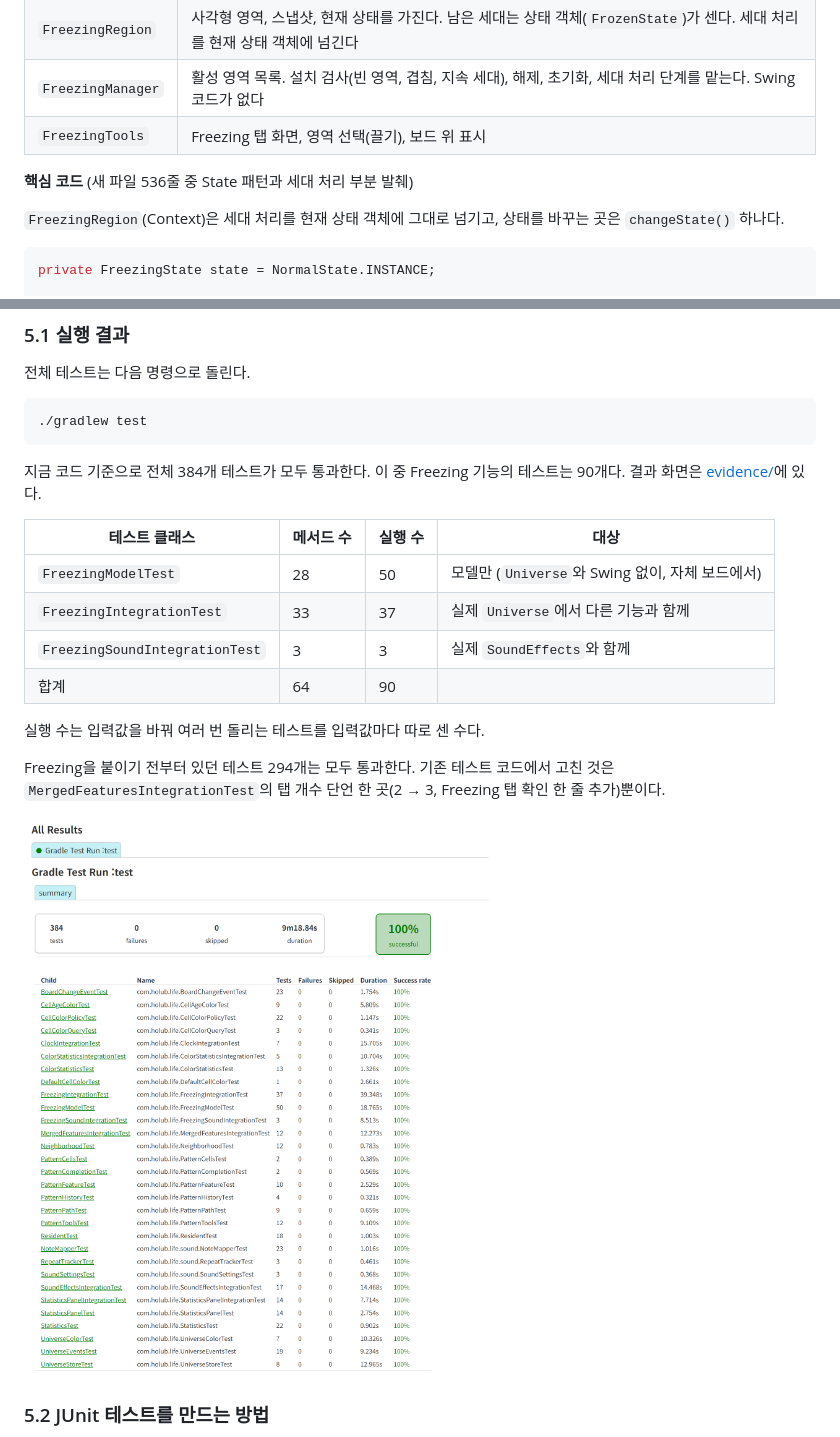
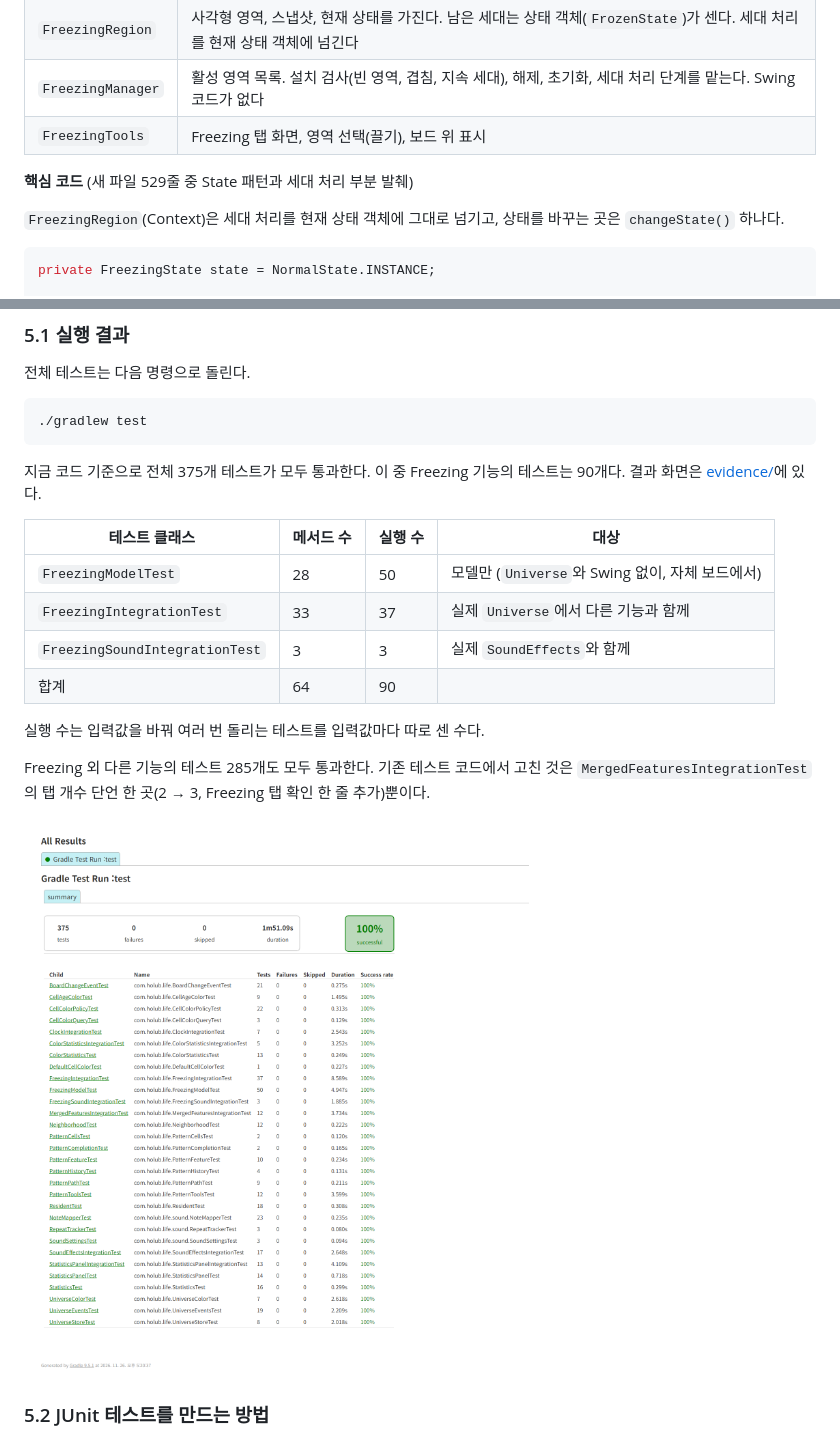
Before and after one commit to mckimR1972/DP_team_project, a Markdown page: docs/freezing/freezing.md, 2 parts joined by grey strips. Rendered like a GitHub page; pictures changed too: docs/freezing/evidence/test-all.png.

Commit message:
docs: 전체 테스트 수를 375개로 맞추고 test-all.png를 다시 캡처

````diff
--- a/docs/freezing/freezing.md
+++ b/docs/freezing/freezing.md
@@ -409,7 +409,7 @@ Grid > Clear와 Load는 보드를 바꾼 뒤 Freezing을 초기화하고, 그리
 | `FreezingManager` | 활성 영역 목록. 설치 검사(빈 영역, 겹침, 지속 세대), 해제, 초기화, 세대 처리 단계를 맡는다. Swing 코드가 없다 |
 | `FreezingTools` | Freezing 탭 화면, 영역 선택(끌기), 보드 위 표시 |
 
-**핵심 코드** (새 파일 536줄 중 State 패턴과 세대 처리 부분 발췌)
+**핵심 코드** (새 파일 529줄 중 State 패턴과 세대 처리 부분 발췌)
 
 `FreezingRegion`(Context)은 세대 처리를 현재 상태 객체에 그대로 넘기고, 상태를 바꾸는 곳은 `changeState()` 하나다.
 
@@ -950,7 +950,7 @@ Strategy와 State는 구조가 비슷하지만 전환의 주체가 다르다.
 ./gradlew test
 ```
 
-지금 코드 기준으로 전체 384개 테스트가 모두 통과한다. 이 중 Freezing 기능의 테스트는 90개다. 결과 화면은 [evidence/](evidence/README.md)에 있다.
+지금 코드 기준으로 전체 375개 테스트가 모두 통과한다. 이 중 Freezing 기능의 테스트는 90개다. 결과 화면은 [evidence/](evidence/README.md)에 있다.
 
 | 테스트 클래스 | 메서드 수 | 실행 수 | 대상 |
 | --- | --- | --- | --- |
@@ -961,7 +961,7 @@ Strategy와 State는 구조가 비슷하지만 전환의 주체가 다르다.
 
 실행 수는 입력값을 바꿔 여러 번 돌리는 테스트를 입력값마다 따로 센 수다.
 
-Freezing을 붙이기 전부터 있던 테스트 294개는 모두 통과한다. 기존 테스트 코드에서 고친 것은 `MergedFeaturesIntegrationTest`의 탭 개수 단언 한 곳(2 → 3, Freezing 탭 확인 한 줄 추가)뿐이다.
+Freezing 외 다른 기능의 테스트 285개도 모두 통과한다. 기존 테스트 코드에서 고친 것은 `MergedFeaturesIntegrationTest`의 탭 개수 단언 한 곳(2 → 3, Freezing 탭 확인 한 줄 추가)뿐이다.
 
 ![전체 테스트 결과](evidence/test-all.png)
 
````
Also changed, not shown: 1 other file.
